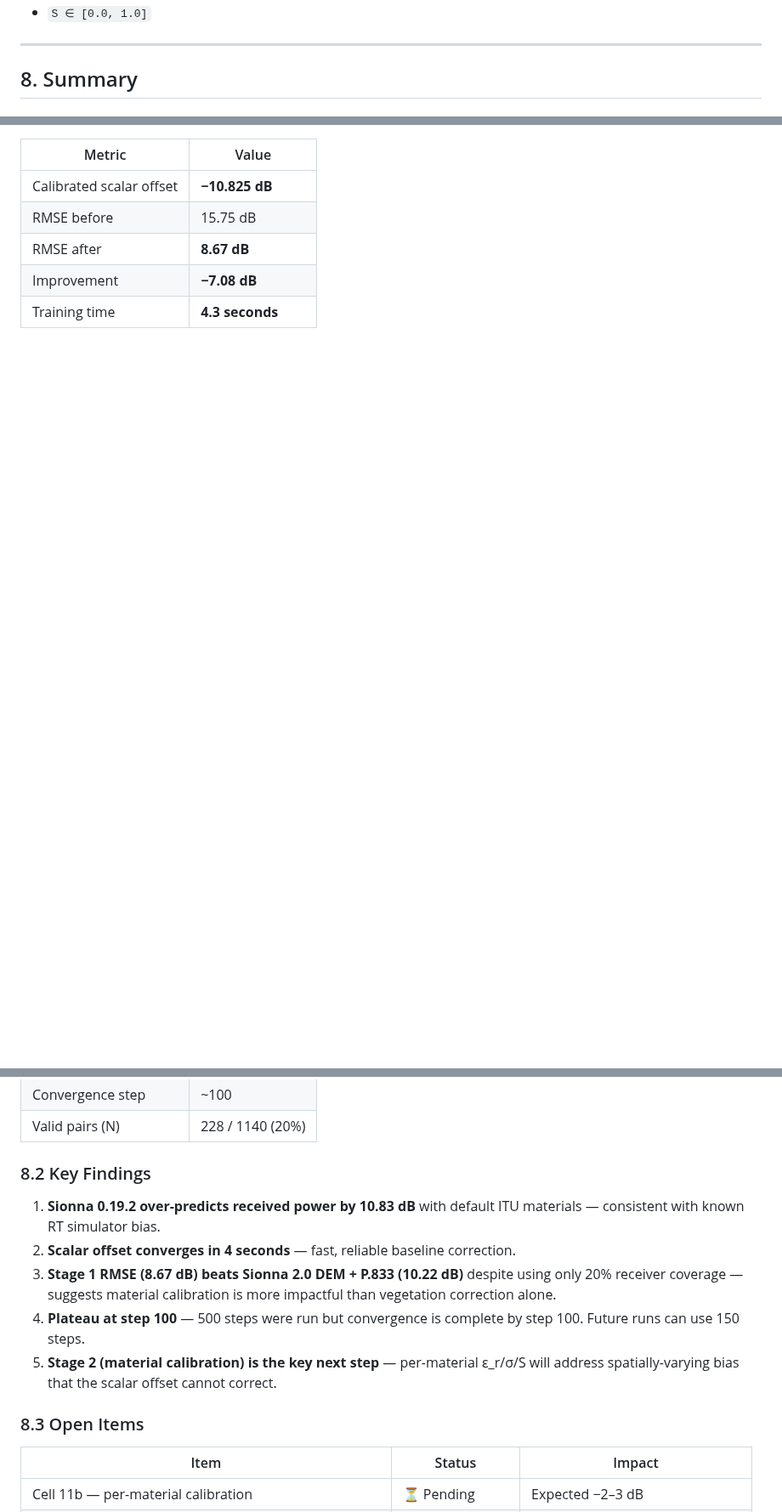
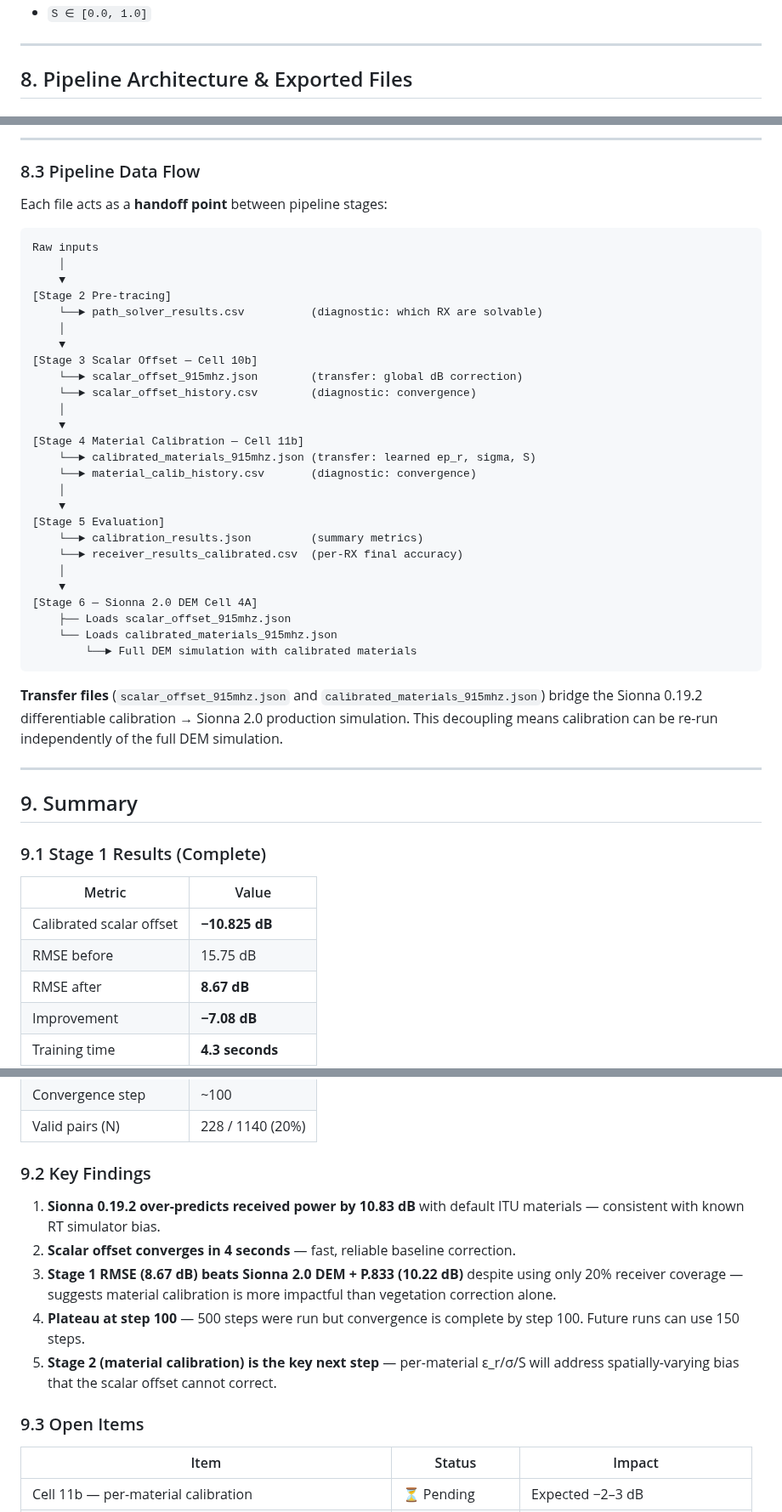
Before and after one commit to joujou78/Ray-Tracing---Sionna-RT, a Markdown page: results_diffrt_915mhz.md, 3 parts joined by grey strips. Shown at 85% size. Drawn GitHub-style; blank space fills up the shorter version.

Commit message:
Add pipeline organogram (fig6) and exported files section to diff RT report
- New Section 8: Pipeline Architecture & Exported Files
  - fig6_pipeline_organogram.png: 7-stage professional flowchart (inputs,
    processing, outputs, file exports, RMSE progression bar, NVLabs labels)
  - Table documenting all 7 exported files with location, content, purpose
  - ASCII data flow diagram showing handoff points between stages
- Renumbered old Section 8 (Summary) to Section 9
- Rebuilt results_diffrt_915mhz.docx with organogram embedded (858 KB)

https://claude.ai/code/session_01Auax6NhFwJUbomq9PKLgmD

````diff
--- a/results_diffrt_915mhz.md
+++ b/results_diffrt_915mhz.md
@@ -283,5 +283,5 @@ Permittivity and scattering coefficient are clip-bounded inside `_apply11()`:
 
 ---
 
-## 8. Summary
+## 8. Pipeline Architecture & Exported Files
 
@@ -289,3 +312,45 @@ Permittivity and scattering coefficient are clip-bounded inside `_apply11()`:
+---
+
+### 8.3 Pipeline Data Flow
+
+Each file acts as a **handoff point** between pipeline stages:
+
+```
+Raw inputs
+    │
+    ▼
+[Stage 2 Pre-tracing]
+    └──► path_solver_results.csv          (diagnostic: which RX are solvable)
+    │
+    ▼
+[Stage 3 Scalar Offset — Cell 10b]
+    └──► scalar_offset_915mhz.json        (transfer: global dB correction)
+    └──► scalar_offset_history.csv        (diagnostic: convergence)
+    │
+    ▼
+[Stage 4 Material Calibration — Cell 11b]
+    └──► calibrated_materials_915mhz.json (transfer: learned ep_r, sigma, S)
+    └──► material_calib_history.csv       (diagnostic: convergence)
+    │
+    ▼
+[Stage 5 Evaluation]
+    └──► calibration_results.json         (summary metrics)
+    └──► receiver_results_calibrated.csv  (per-RX final accuracy)
+    │
+    ▼
+[Stage 6 — Sionna 2.0 DEM Cell 4A]
+    ├── Loads scalar_offset_915mhz.json
+    └── Loads calibrated_materials_915mhz.json
+        └──► Full DEM simulation with calibrated materials
+```
+
+**Transfer files** (`scalar_offset_915mhz.json` and `calibrated_materials_915mhz.json`) bridge the Sionna 0.19.2 differentiable calibration → Sionna 2.0 production simulation. This decoupling means calibration can be re-run independently of the full DEM simulation.
+
+---
+
+## 9. Summary
+
+### 9.1 Stage 1 Results (Complete)
 
 | Metric | Value |
 |--------|-------|
@@ -297,7 +362,7 @@ Permittivity and scattering coefficient are clip-bounded inside `_apply11()`:
 | Convergence step | ~100 |
 | Valid pairs (N) | 228 / 1140 (20%) |
 
-### 8.2 Key Findings
+### 9.2 Key Findings
 
 1. **Sionna 0.19.2 over-predicts received power by 10.83 dB** with default ITU materials — consistent with known RT simulator bias.
 2. **Scalar offset converges in 4 seconds** — fast, reliable baseline correction.
@@ -305,7 +370,7 @@ Permittivity and scattering coefficient are clip-bounded inside `_apply11()`:
 4. **Plateau at step 100** — 500 steps were run but convergence is complete by step 100. Future runs can use 150 steps.
 5. **Stage 2 (material calibration) is the key next step** — per-material ε_r/σ/S will address spatially-varying bias that the scalar offset cannot correct.
 
-### 8.3 Open Items
+### 9.3 Open Items
 
 | Item | Status | Impact |
 |------|--------|--------|
````
Also changed, not shown: other parts of results_diffrt_915mhz.md (+24 -1 lines), report_figures/fig6_pipeline_organogram.png (added), 1 other file.
